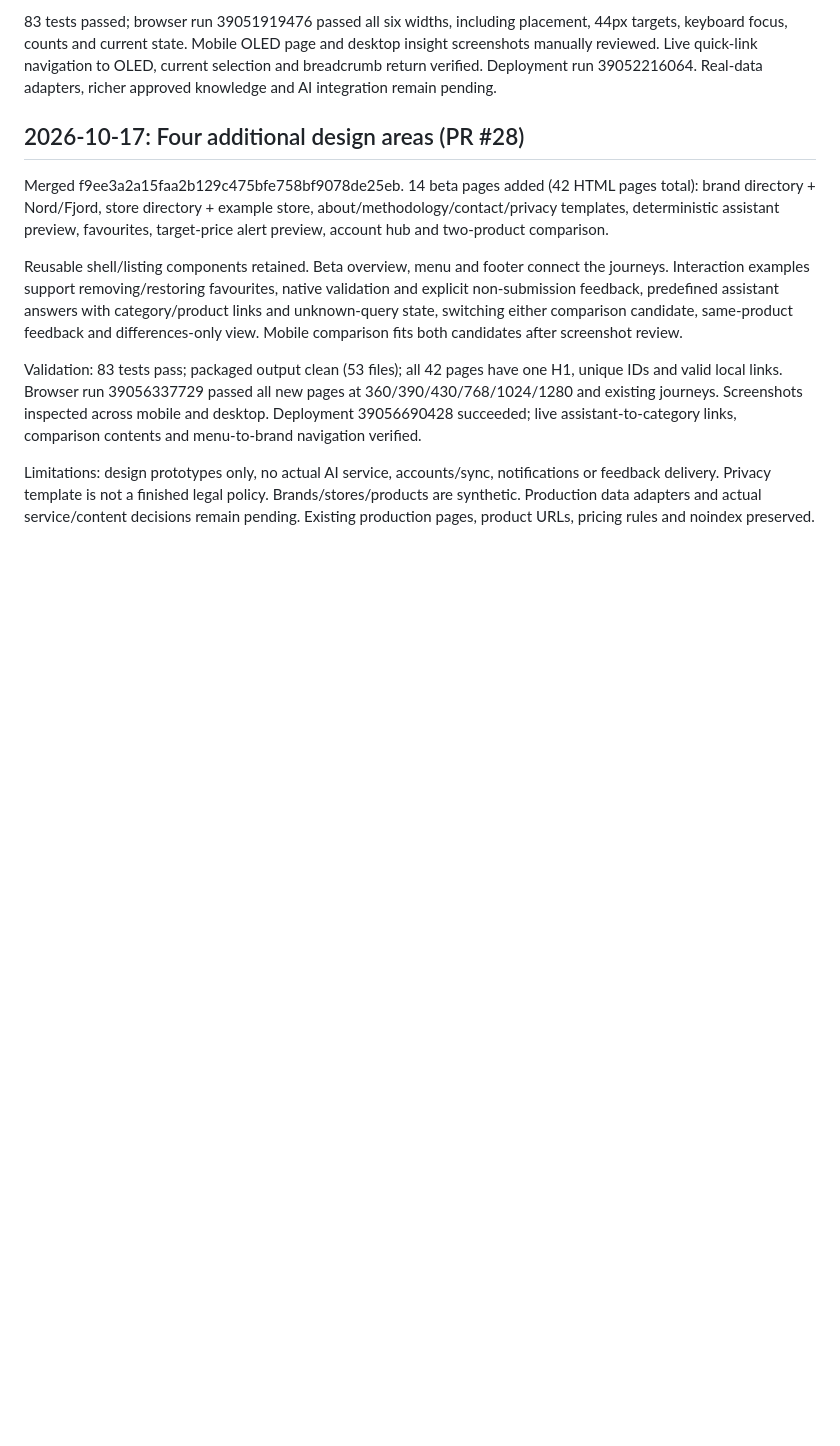
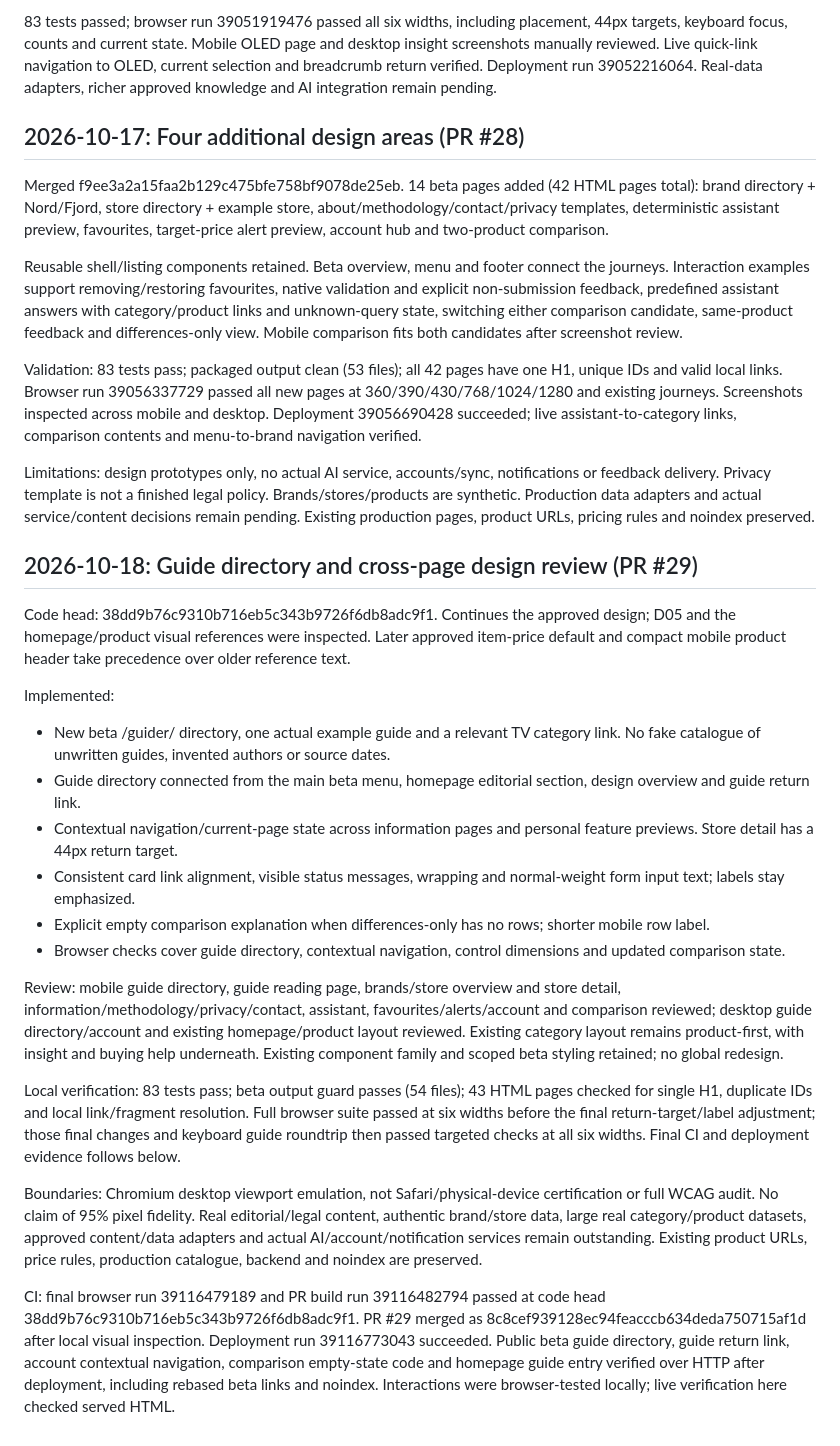
Before and after one commit to chillout-labs/sjekkpris-no, a Markdown page: DESIGN_STATUS.md, the part around the change. GitHub-like rendering; blank space fills up the shorter version.

Commit message:
docs: record verified guide and cross-page design review [skip ci]

```diff
--- a/DESIGN_STATUS.md
+++ b/DESIGN_STATUS.md
@@ -149,3 +149,23 @@ Reusable shell/listing components retained. Beta overview, menu and footer conne
 Validation: 83 tests pass; packaged output clean (53 files); all 42 pages have one H1, unique IDs and valid local links. Browser run 39056337729 passed all new pages at 360/390/430/768/1024/1280 and existing journeys. Screenshots inspected across mobile and desktop. Deployment 39056690428 succeeded; live assistant-to-category links, comparison contents and menu-to-brand navigation verified.
 
 Limitations: design prototypes only, no actual AI service, accounts/sync, notifications or feedback delivery. Privacy template is not a finished legal policy. Brands/stores/products are synthetic. Production data adapters and actual service/content decisions remain pending. Existing production pages, product URLs, pricing rules and noindex preserved.
+
+## 2026-10-18: Guide directory and cross-page design review (PR #29)
+
+Code head: 38dd9b76c9310b716eb5c343b9726f6db8adc9f1. Continues the approved design; D05 and the homepage/product visual references were inspected. Later approved item-price default and compact mobile product header take precedence over older reference text.
+
+Implemented:
+- New beta /guider/ directory, one actual example guide and a relevant TV category link. No fake catalogue of unwritten guides, invented authors or source dates.
+- Guide directory connected from the main beta menu, homepage editorial section, design overview and guide return link.
+- Contextual navigation/current-page state across information pages and personal feature previews. Store detail has a 44px return target.
+- Consistent card link alignment, visible status messages, wrapping and normal-weight form input text; labels stay emphasized.
+- Explicit empty comparison explanation when differences-only has no rows; shorter mobile row label.
+- Browser checks cover guide directory, contextual navigation, control dimensions and updated comparison state.
+
+Review: mobile guide directory, guide reading page, brands/store overview and store detail, information/methodology/privacy/contact, assistant, favourites/alerts/account and comparison reviewed; desktop guide directory/account and existing homepage/product layout reviewed. Existing category layout remains product-first, with insight and buying help underneath. Existing component family and scoped beta styling retained; no global redesign.
+
+Local verification: 83 tests pass; beta output guard passes (54 files); 43 HTML pages checked for single H1, duplicate IDs and local link/fragment resolution. Full browser suite passed at six widths before the final return-target/label adjustment; those final changes and keyboard guide roundtrip then passed targeted checks at all six widths. Final CI and deployment evidence follows below.
+
+Boundaries: Chromium desktop viewport emulation, not Safari/physical-device certification or full WCAG audit. No claim of 95% pixel fidelity. Real editorial/legal content, authentic brand/store data, large real category/product datasets, approved content/data adapters and actual AI/account/notification services remain outstanding. Existing product URLs, price rules, production catalogue, backend and noindex are preserved.
+
+CI: final browser run 39116479189 and PR build run 39116482794 passed at code head 38dd9b76c9310b716eb5c343b9726f6db8adc9f1. PR #29 merged as 8c8cef939128ec94feacccb634deda750715af1d after local visual inspection. Deployment run 39116773043 succeeded. Public beta guide directory, guide return link, account contextual navigation, comparison empty-state code and homepage guide entry verified over HTTP after deployment, including rebased beta links and noindex. Interactions were browser-tested locally; live verification here checked served HTML.
```
